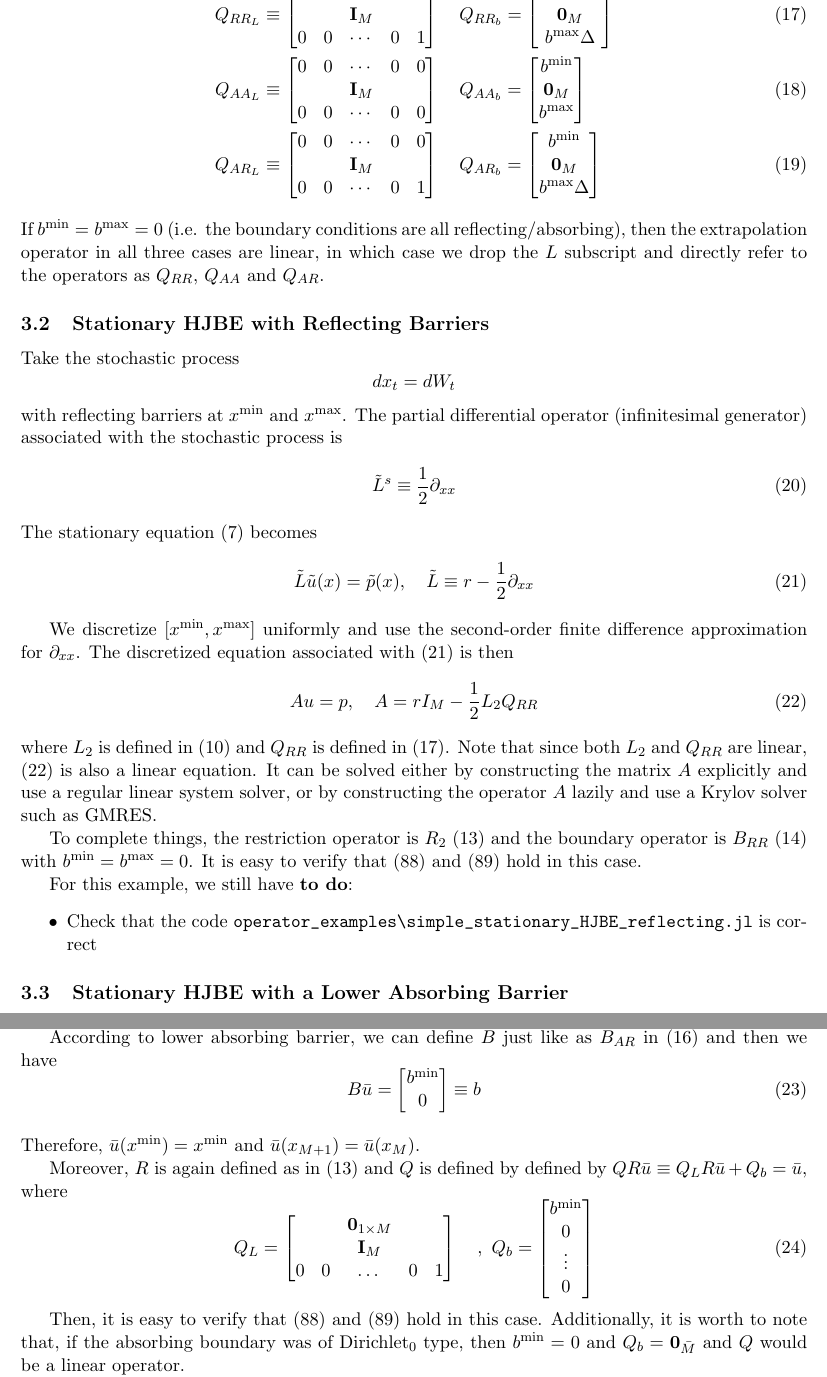
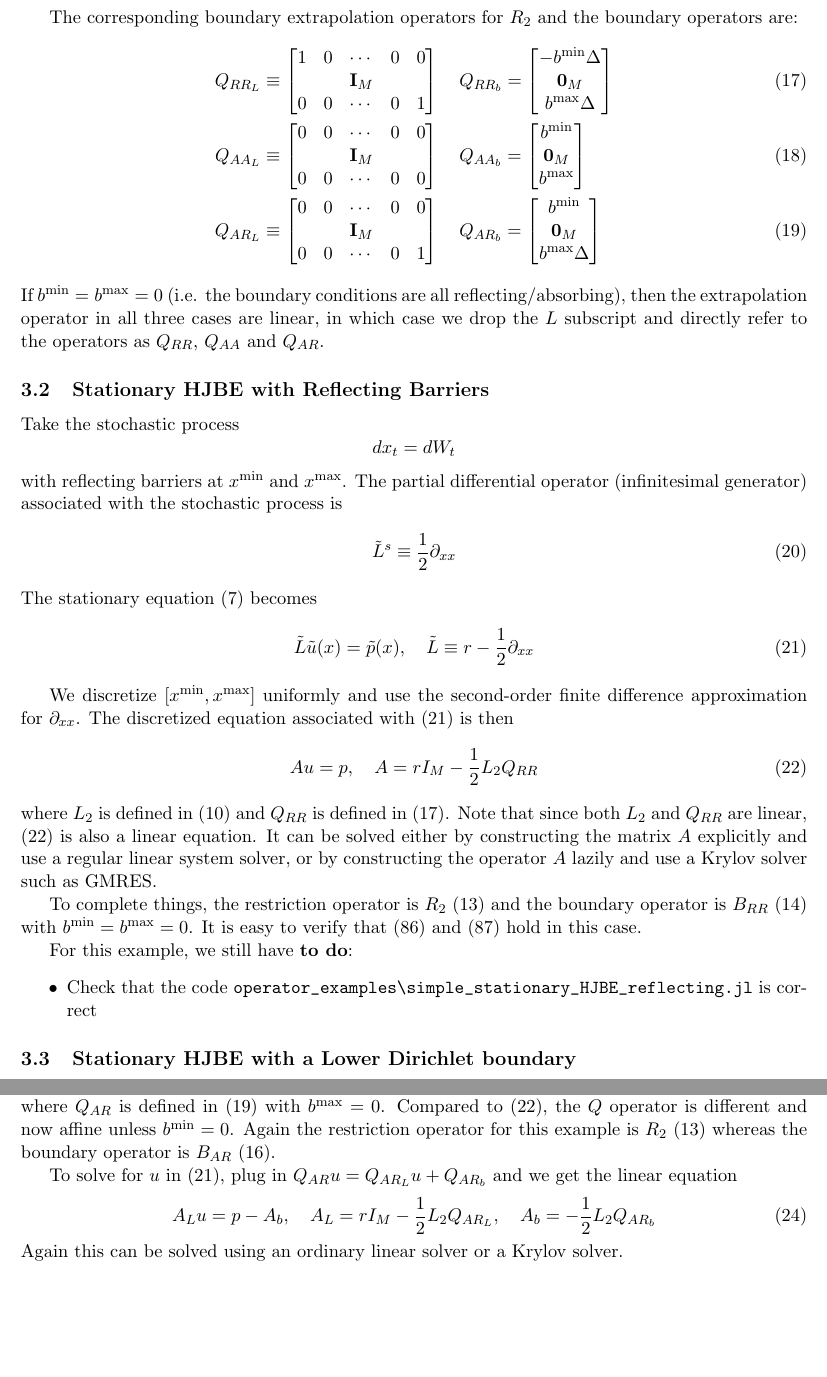
Before and after one commit to SciML/PDERoadmap, a LaTeX document (linear_operators_overview.tex): two parts of pages 5 and 6 of 15, joined at a grey line, cut at the place of the change, the shorter picture padded with empty space. Compiled offline with pdfLaTeX.

Commit message:
Update section 3.3

```diff
--- a/linear_operators_overview.tex
+++ b/linear_operators_overview.tex
@@ -202,9 +202,9 @@ The stationary equation \cref{eq:general-stationary-HJBE} becomes
 
 We discretize $[x^{\min},x^{\max}]$ uniformly and use the second-order finite difference approximation for $\D[xx]$. The discretized equation associated with \cref{HJBE_reflecting_barriers_PDE} is then
 \begin{align}
-	Au = p,\quad A = rI_M - \frac{1}{2}L_2Q_{RR}\label{HJBE_reflecting_barriers_discretized}
+	Au = p,\quad A = rI_M - \frac{1}{2}L_2Q_{RR}\label{eq:HJBE_reflecting_barriers_discretized}
 \end{align}
-where $L_2$ is defined in \cref{eq:L-2} and $Q_{RR}$ is defined in \cref{eq:Q-RR}. Note that since both $L_2$ and $Q_{RR}$ are linear, \cref{HJBE_reflecting_barriers_discretized} is also a linear equation. It can be solved either by constructing the matrix $A$ explicitly and use a regular linear system solver, or by constructing the operator $A$ lazily and use a Krylov solver such as GMRES.
+where $L_2$ is defined in \cref{eq:L-2} and $Q_{RR}$ is defined in \cref{eq:Q-RR}. Note that since both $L_2$ and $Q_{RR}$ are linear, \cref{eq:HJBE_reflecting_barriers_discretized} is also a linear equation. It can be solved either by constructing the matrix $A$ explicitly and use a regular linear system solver, or by constructing the operator $A$ lazily and use a Krylov solver such as GMRES.
 
 To complete things, the restriction operator is $R_2$ \cref{eq:R-2} and the boundary operator is $B_{RR}$ \cref{eq:B-RR} with $b^{\min} = b^{\max} = 0$. It is easy to verify that \cref{affine_relation_1} and \cref{affine_relation_2} hold in this case.
 
@@ -213,4 +213,4 @@ For this example, we still have \textbf{to do}:
 	\item Check that the code \url{operator_examples\simple_stationary_HJBE_reflecting.jl} is correct
 \end{itemize}
 
-\subsection{Stationary HJBE with a Lower Absorbing Barrier}
+\subsection{Stationary HJBE with a Lower Dirichlet boundary}
@@ -224,34 +221,10 @@ For the absorbing barrier, when solving for the HJBE assume that $u(x^{\min}) =
+	Au = p,\quad A = rI_M - \frac{1}{2}L_2Q_{AR}\label{eq:HJBE_lower_Dirichlet_discretized}
+\end{align}
+where $Q_{AR}$ is defined in \cref{eq:Q-AR} with $b^{\max} = 0$. Compared to \cref{eq:HJBE_reflecting_barriers_discretized}, the $Q$ operator is different and now affine unless $b^{\min} = 0$. Again the restriction operator for this example is $R_2$ \cref{eq:R-2} whereas the boundary operator is $B_{AR}$ \cref{eq:B-AR}.
 
-For this process, we derive below all of the matrices of \cref{sec:general} and the system of equations to solve for $\tilde{u}(x)$ in \cref{eq:general-stationary-HJBE}.
-% We still have \textbf{to do}:
-% \begin{itemize}
-% 	\item Check that the code \url{operator_examples\simple_stationary_HJBE_reflecting.jl} is correct
-% \end{itemize}
+To solve for $u$ in \cref{HJBE_reflecting_barriers_PDE}, plug in $Q_{AR}u = Q_{AR_L}u + Q_{AR_b}$ and we get the linear equation
+\begin{align}
+A_Lu = p - A_b,\quad A_L = rI_M - \frac{1}{2}L_2Q_{AR_L},\quad A_b = -\frac{1}{2}L_2Q_{AR_b}
+\end{align}
+Again this can be solved using an ordinary linear solver or a Krylov solver.
 
-Again, we first consider a one-dimension case where $x\in [x^{\min},x^{\max}]$. Let $M_E = 2$, $S_E = \{1,\bar{M}\}$, thereby $\Delta  = \frac{x^{\max}-x^{\min}}{\bar{M}}$, and $\bar{M} = M+2$. From \cref{HJBE_operator_first_example} and given \cref{eq:L-2} from the \cref{sec:examples}, the matrix form of operator $\tilde{L}$ is again defined \cref{L_definition}
-
-According to lower absorbing barrier, we can define $B$ just like as $B_{AR}$ in \cref{eq:B-AR} and then we have
-\begin{equation}
-B\bar{u} = \begin{bmatrix}
-b^{\min}\\
-0
-\end{bmatrix} \equiv b
-\end{equation}\\
-Therefore, $\bar{u}(x^{\min}) = x^{\min}$ and $\bar{u}(x_{M+1}) = \bar{u}(x_M)$.
-
-Moreover, $R$ is again defined as in \cref{eq:R-2} and $Q$ is defined by defined by $Q R\bar{u}\equiv Q_L R\bar{u}+Q_b = \bar{u}$, where
-\begin{equation}
-Q_L = \begin{bmatrix}
-& & \mathbf{0}_{1\times M} & & \\
-& & \mathbf{I}_M & & \\
-0&0&\dots&0&1
-\end{bmatrix}%_{\bar{M}\times M}
-\quad, \text{ } Q_b = \begin{bmatrix}
-b^{\min}\\
-0\\
-\vdots\\
-0
-\end{bmatrix}%_{\bar{M}\times 1}
-\end{equation}
-
-Then, it is easy to verify that \cref{affine_relation_1} and \cref{affine_relation_2} hold in this case. Additionally, it is worth to note that, if the absorbing boundary was of Dirichlet$_0$ type, then $b^{\min} = 0$ and $Q_b = \mathbf{0}_{\bar{M}}$ and $Q$ would be a linear operator.
```
Also changed, not shown: linear_operators_overview.tex (19 more changed lines).
